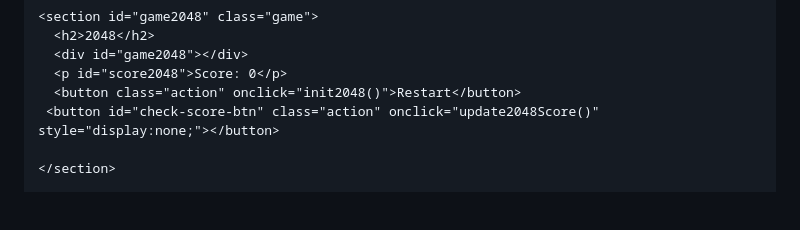
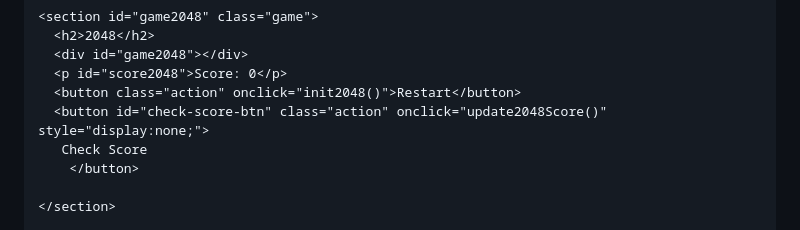
Before and after one commit to bread244466666/bread244466666.github.io, a Markdown page: README.md, the part around the change. Rendered like a GitHub page; blank space fills up the shorter version.

```diff
--- a/README.md
+++ b/README.md
@@ -125,7 +125,9 @@
       <div id="game2048"></div>
       <p id="score2048">Score: 0</p>
       <button class="action" onclick="init2048()">Restart</button>
-     <button id="check-score-btn" class="action" onclick="update2048Score()" style="display:none;"></button>
+      <button id="check-score-btn" class="action" onclick="update2048Score()" style="display:none;">
+       Check Score
+        </button>
 
     </section>
 
```
